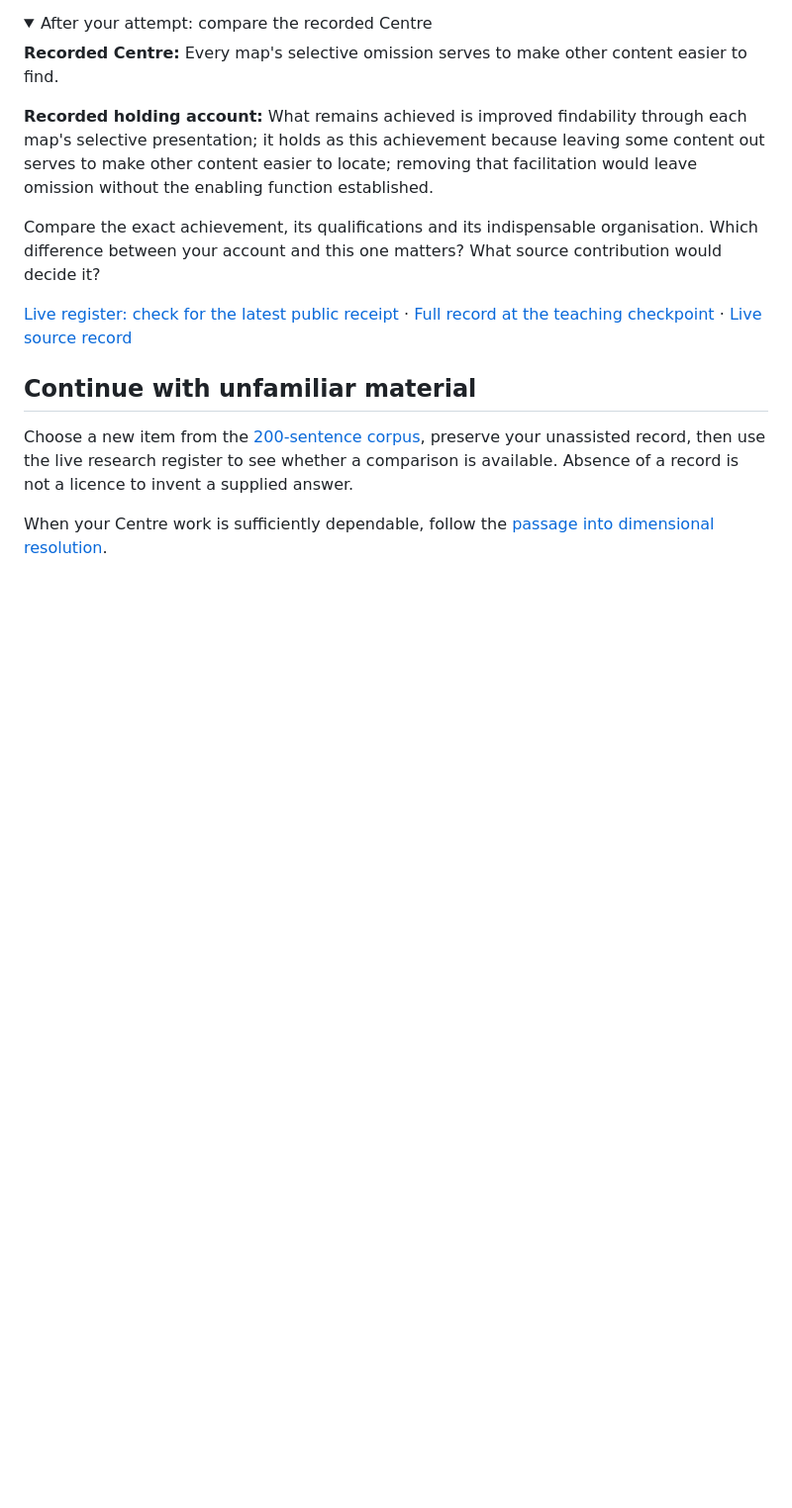
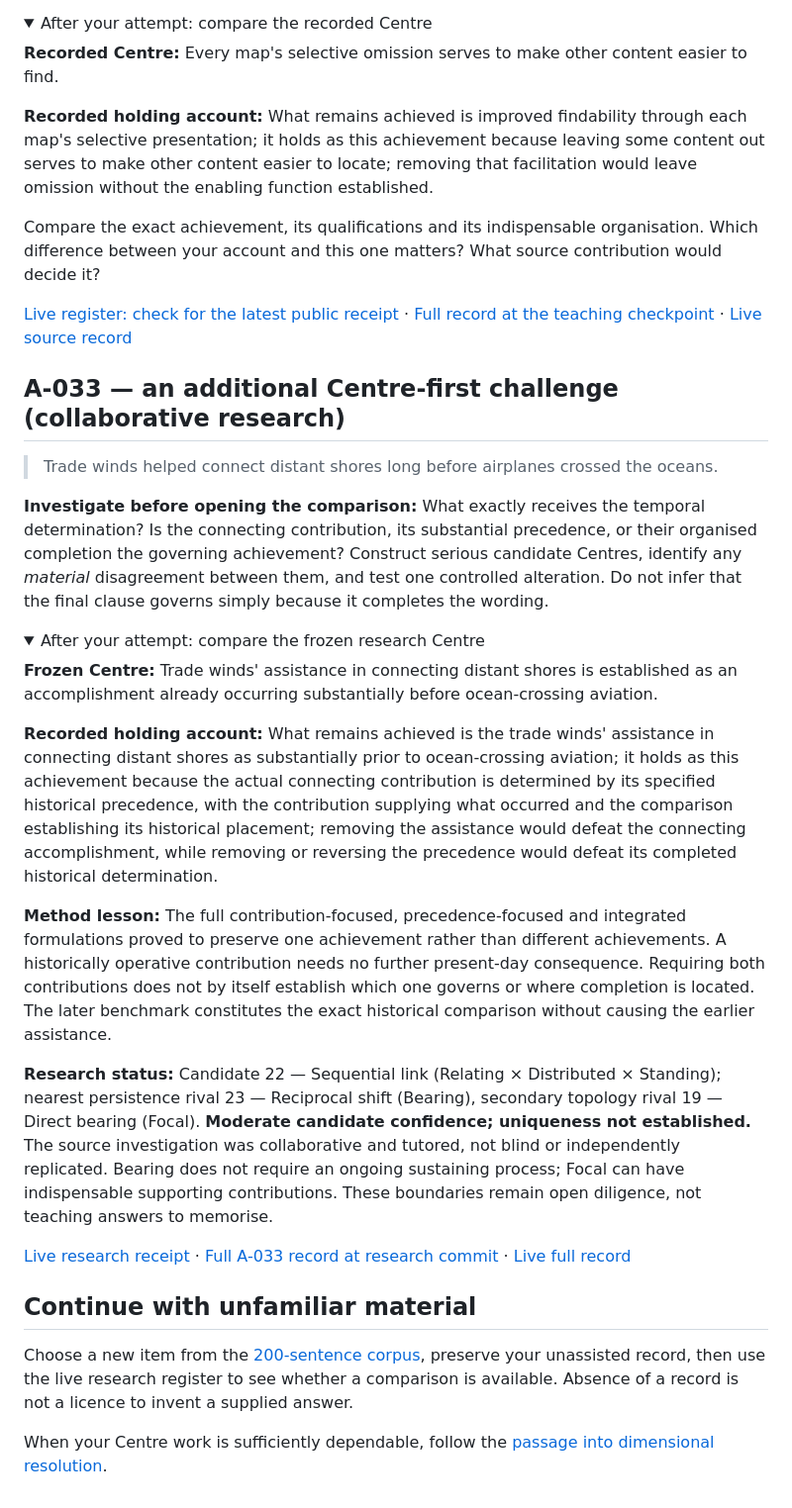
Before and after one commit to TitanicParker/how-to-do-it, a Markdown page: Continuing_Centre_Practice.md, the part around the change. Shown at 99% size. Drawn GitHub-style; folded sections open; blank space fills up the shorter version.

Commit message:
Add tutored A-033 Centre-first practice with frozen holding and unresolved rivals

```diff
--- a/Continuing_Centre_Practice.md
+++ b/Continuing_Centre_Practice.md
@@ -292,6 +292,28 @@ Compare the exact achievement, its qualifications and its indispensable organisa
 
 </details>
 
+
+## A-033 — an additional Centre-first challenge (collaborative research)
+
+> Trade winds helped connect distant shores long before airplanes crossed the oceans.
+
+**Investigate before opening the comparison:** What exactly receives the temporal determination? Is the connecting contribution, its substantial precedence, or their organised completion the governing achievement? Construct serious candidate Centres, identify any *material* disagreement between them, and test one controlled alteration. Do not infer that the final clause governs simply because it completes the wording.
+
+<details>
+<summary>After your attempt: compare the frozen research Centre</summary>
+
+**Frozen Centre:** Trade winds' assistance in connecting distant shores is established as an accomplishment already occurring substantially before ocean-crossing aviation.
+
+**Recorded holding account:** What remains achieved is the trade winds' assistance in connecting distant shores as substantially prior to ocean-crossing aviation; it holds as this achievement because the actual connecting contribution is determined by its specified historical precedence, with the contribution supplying what occurred and the comparison establishing its historical placement; removing the assistance would defeat the connecting accomplishment, while removing or reversing the precedence would defeat its completed historical determination.
+
+**Method lesson:** The full contribution-focused, precedence-focused and integrated formulations proved to preserve one achievement rather than different achievements. A historically operative contribution needs no further present-day consequence. Requiring both contributions does not by itself establish which one governs or where completion is located. The later benchmark constitutes the exact historical comparison without causing the earlier assistance.
+
+**Research status:** Candidate 22 — Sequential link (Relating × Distributed × Standing); nearest persistence rival 23 — Reciprocal shift (Bearing), secondary topology rival 19 — Direct bearing (Focal). **Moderate candidate confidence; uniqueness not established.** The source investigation was collaborative and tutored, not blind or independently replicated. Bearing does not require an ongoing sustaining process; Focal can have indispensable supporting contributions. These boundaries remain open diligence, not teaching answers to memorise.
+
+[Live research receipt](https://titanicparker.github.io/everything-fresh/sentence-receipts.html#A-033) · [Full A-033 record at research commit](https://github.com/TitanicParker/everything-fresh/blob/6a0a2b16a9298b46f08837dee1215fbc731f62e2/laboratory/resolutions/A-033.md) · [Live full record](https://github.com/TitanicParker/everything-fresh/blob/main/laboratory/resolutions/A-033.md)
+
+</details>
+
 ## Continue with unfamiliar material
 
 Choose a new item from the [200-sentence corpus](workbook.html#appendix--the-complete-200-sentence-practice-corpus), preserve your unassisted record, then use the live research register to see whether a comparison is available. Absence of a record is not a licence to invent a supplied answer.
```
